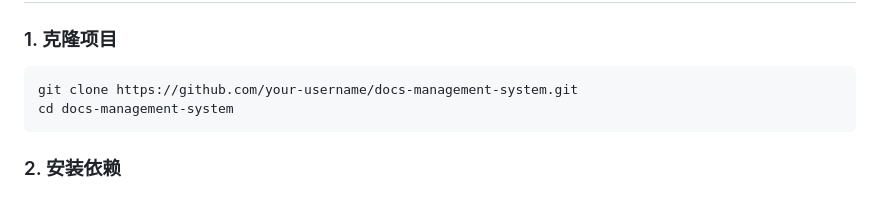
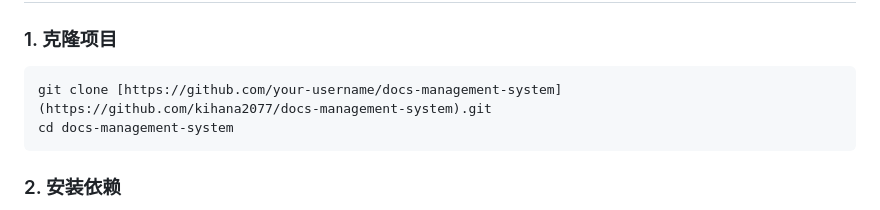
Before and after one commit to kihana2077/docs-management-system, a Markdown page: README.md, the part around the change. GitHub-like rendering.

Commit message:
Update clone URL in README.md

````diff
--- a/README.md
+++ b/README.md
@@ -62,7 +62,7 @@ docs-management-system/
 ### 1. 克隆项目
 
 ```bash
-git clone https://github.com/your-username/docs-management-system.git
+git clone [https://github.com/your-username/docs-management-system](https://github.com/kihana2077/docs-management-system).git
 cd docs-management-system
 ```
 
````
